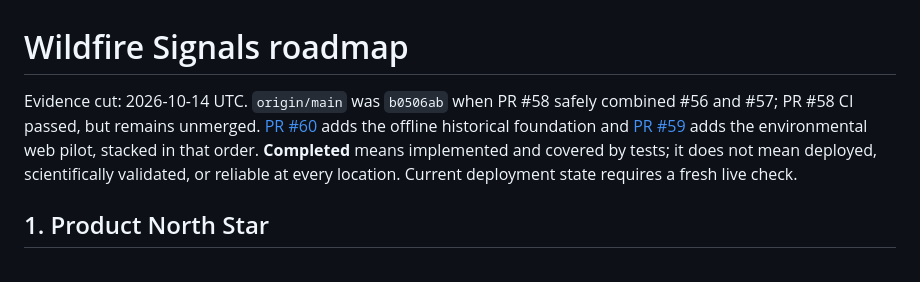
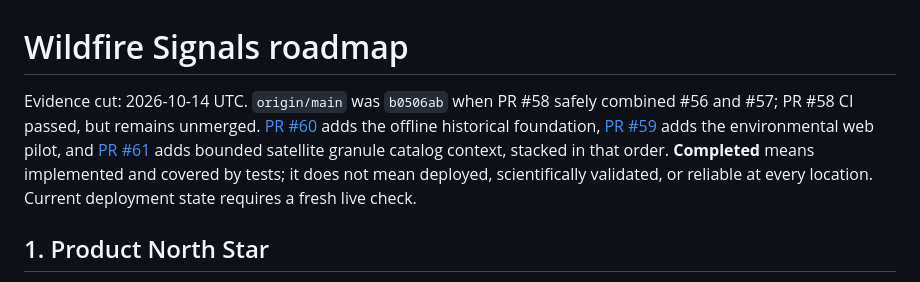
Before and after one commit to frogiraffe/wildfire-signals, a Markdown page: docs/ROADMAP.md, the part around the change. Rendered like a GitHub page.

```diff
--- a/docs/ROADMAP.md
+++ b/docs/ROADMAP.md
@@ -1,6 +1,6 @@
 # Wildfire Signals roadmap
 
-Evidence cut: 2026-10-14 UTC. `origin/main` was `b0506ab` when PR #58 safely combined #56 and #57; PR #58 CI passed, but remains unmerged. [PR #60](https://github.com/frogiraffe/wildfire-signals/pull/60) adds the offline historical foundation and [PR #59](https://github.com/frogiraffe/wildfire-signals/pull/59) adds the environmental web pilot, stacked in that order. **Completed** means implemented and covered by tests; it does not mean deployed, scientifically validated, or reliable at every location. Current deployment state requires a fresh live check.
+Evidence cut: 2026-10-14 UTC. `origin/main` was `b0506ab` when PR #58 safely combined #56 and #57; PR #58 CI passed, but remains unmerged. [PR #60](https://github.com/frogiraffe/wildfire-signals/pull/60) adds the offline historical foundation, [PR #59](https://github.com/frogiraffe/wildfire-signals/pull/59) adds the environmental web pilot, and [PR #61](https://github.com/frogiraffe/wildfire-signals/pull/61) adds bounded satellite granule catalog context, stacked in that order. **Completed** means implemented and covered by tests; it does not mean deployed, scientifically validated, or reliable at every location. Current deployment state requires a fresh live check.
 
 ## 1. Product North Star
 
```
Also changed, not shown: docs/ANALYTICS_MODELING_ROADMAP.md (+1 -1 lines).
